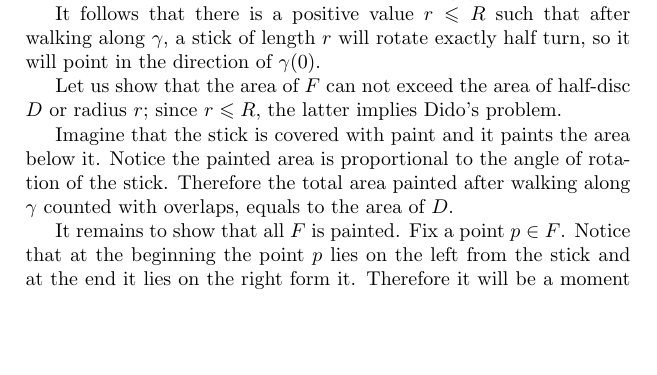
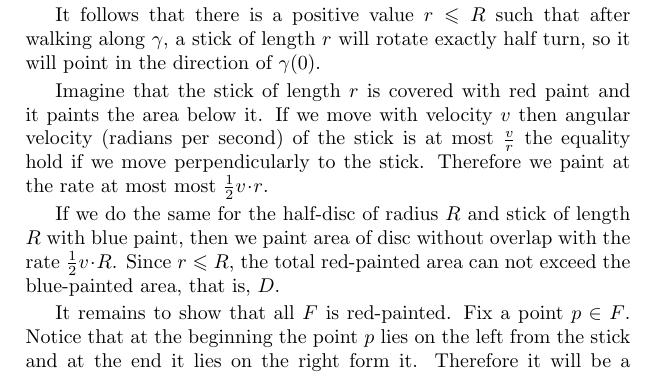
Before and after one commit to zamorabars/comparison-geometry, a LaTeX book (comparison-geometry.tex, which reads isoperim.tex): part of page 3 of 7, cut so that both start at the same text, the shorter picture padded with empty space. Compiled offline with pdfLaTeX.

Commit message:
red-blue-fix

```diff
--- a/isoperim.tex
+++ b/isoperim.tex
@@ -110,14 +110,15 @@ the stick of length $R$ will rotate at most as much as if we would walk along $\
 
 It follows that there is a positive value $r\z\le R$ such that after walking along $\gamma$, a stick of length $r$ will rotate exactly half turn, so it will point in the direction of $\gamma(0)$.
 
-Let us show that the area of $F$ can not exceed the area of half-disc $D$ or radius $r$;
-since $r\le R$, the latter implies Dido's problem.
+Imagine that the stick of length $r$ is covered with red paint and it paints the area below it.
+If we move with velocity $v$ then angular velocity (radians per second) of the stick is at most $\tfrac vr$ the equality hold if we move perpendicularly to the stick.
+Therefore we paint at the rate at most most $\tfrac12 v\cdot r$.
 
-Imagine that the stick is covered with paint and it paints the area below it.
-Notice the painted area is proportional to the angle of rotation of the stick.
-Therefore the total area painted after walking along $\gamma$ counted with overlaps, equals to the area of $D$.
+If we do the same for the half-disc of radius $R$ and stick of length $R$ with blue paint,
+then we paint area of disc without overlap with the rate $\tfrac12 v\cdot R$.
+Since $r\le R$, the total red-painted area can not exceed the blue-painted area, that is, $D$.
 
-It remains to show that all $F$ is painted.
+It remains to show that all $F$ is red-painted.
 Fix a point $p\in F$.
 Notice that at the beginning the point $p$ lies on the left from the stick and at the end it lies on the right form it.
 Therefore it will be a moment of time $t_0$ when the sides change from left to right.
```
Also changed, not shown: comparison-geometry.pdf.
